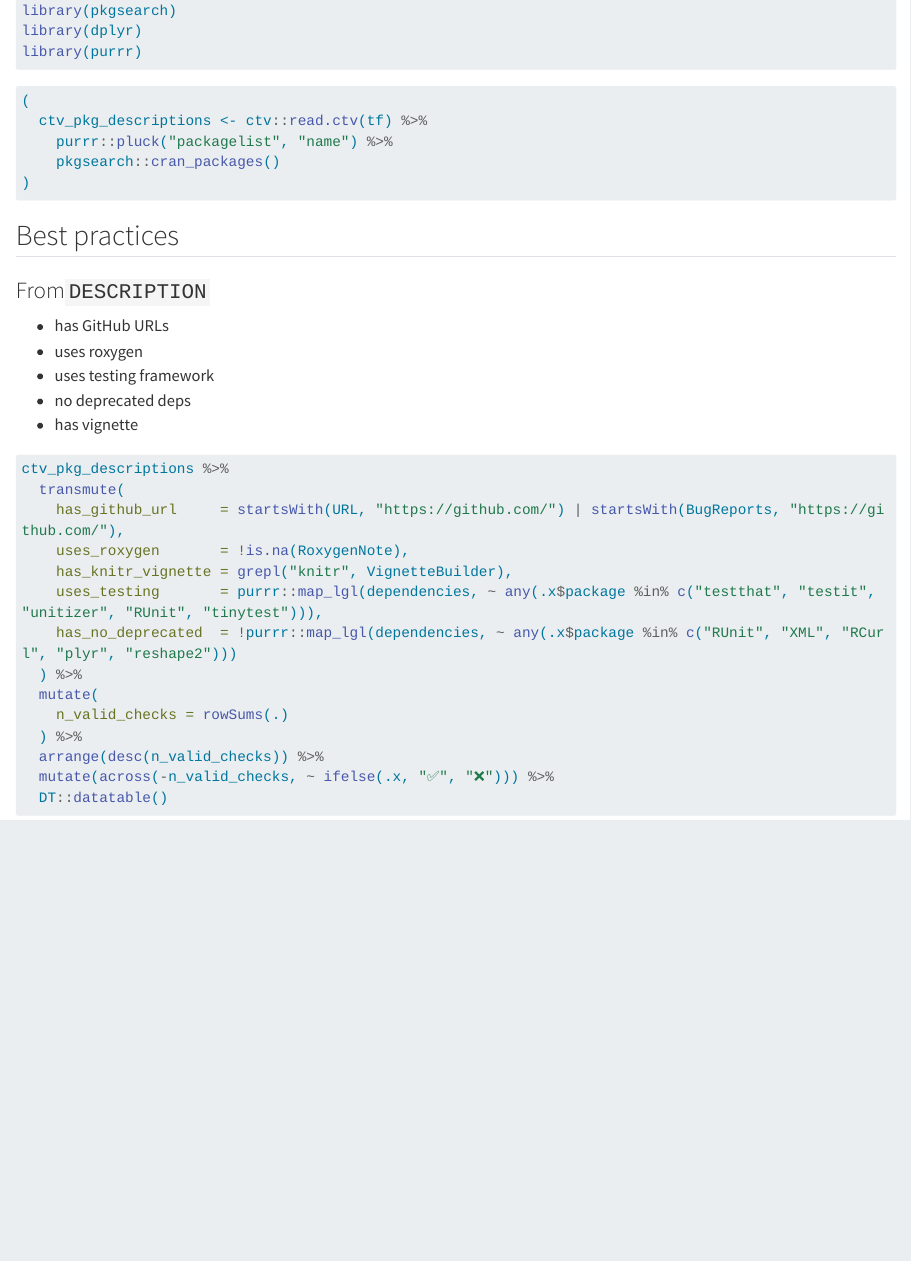
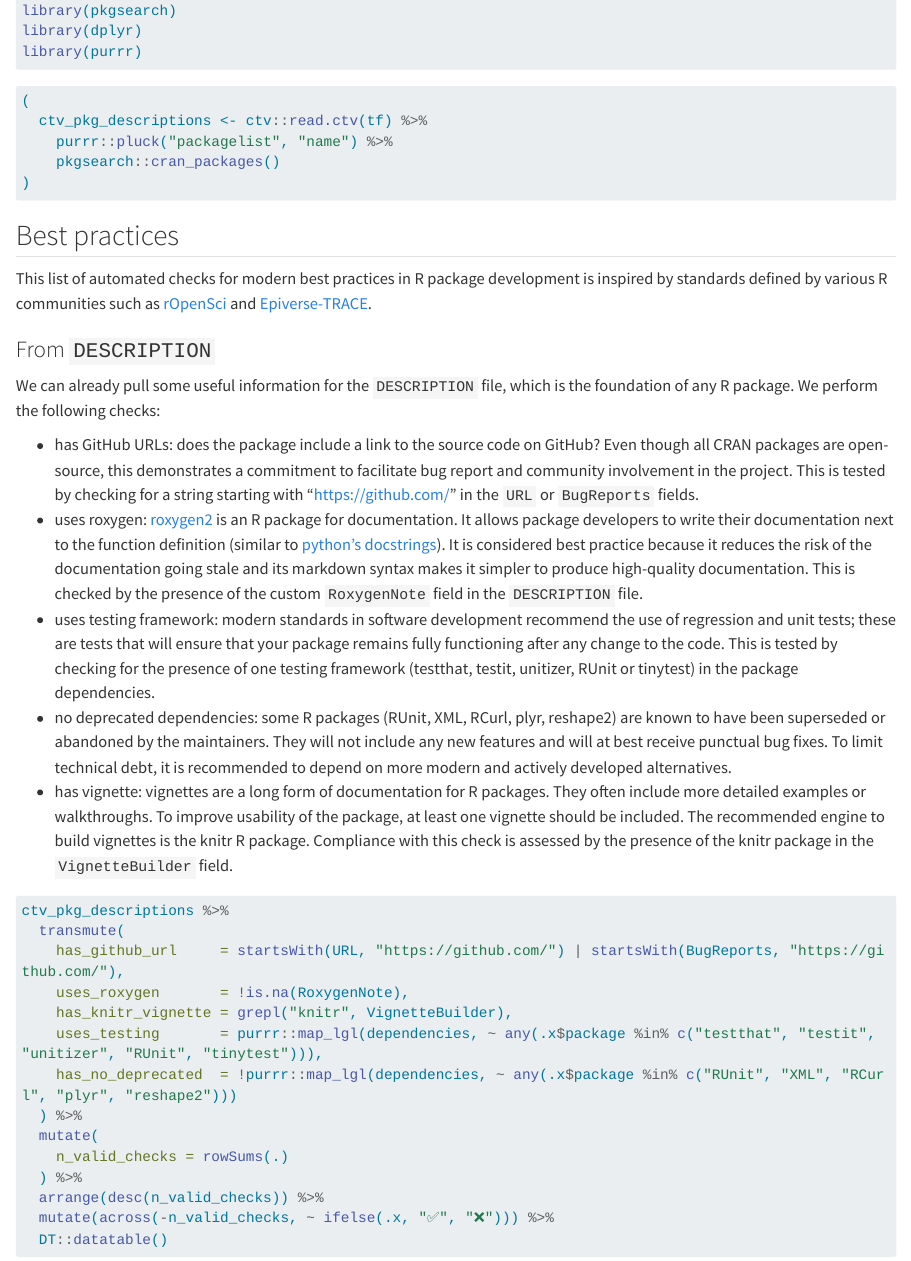
Before and after one commit to epiverse-connect/ctv-analysis, a Quarto document (index.qmd): the page in a window 1100 px wide, from 400 px down. Rendered offline with R 4.5, knitr and Pandoc in place of Quarto, with nearby package versions; the code chunks are not run, so their results and figures are left out; long lines of code are wrapped.

Commit message:
Add details on the meaning of each DESCRIPTION check

```diff
--- a/index.qmd
+++ b/index.qmd
@@ -36,13 +36,17 @@ library(purrr)
 
 ## Best practices
 
-### From`DESCRIPTION`
+This list of automated checks for modern best practices in R package development is inspired by standards defined by various R communities such as [rOpenSci](https://ropensci.org) and [Epiverse-TRACE](https://epiverse-trace.github.io/).
 
-- has GitHub URLs
-- uses roxygen
-- uses testing framework
-- no deprecated deps
-- has vignette
+### From `DESCRIPTION`
+
+We can already pull some useful information for the `DESCRIPTION` file, which is the foundation of any R package. We perform the following checks:
+
+- has GitHub URLs: does the package include a link to the source code on GitHub? Even though all CRAN packages are open-source, this demonstrates a commitment to facilitate bug report and community involvement in the project. This is tested by checking for a string starting with "https://github.com/" in the `URL` or `BugReports` fields.
+- uses roxygen: [roxygen2](https://roxygen2.r-lib.org/) is an R package for documentation. It allows package developers to write their documentation next to the function definition (similar to [python's docstrings](https://en.wikipedia.org/wiki/Docstring)). It is considered best practice because it reduces the risk of the documentation going stale and its markdown syntax makes it simpler to produce high-quality documentation. This is checked by the presence of the custom `RoxygenNote` field in the `DESCRIPTION` file.
+- uses testing framework: modern standards in software development recommend the use of regression and unit tests; these are tests that will ensure that your package remains fully functioning after any change to the code. This is tested by checking for the presence of one testing framework (testthat, testit, unitizer, RUnit or tinytest) in the package dependencies.
+- no deprecated dependencies: some R packages (RUnit, XML, RCurl, plyr, reshape2) are known to have been superseded or abandoned by the maintainers. They will not include any new features and will at best receive punctual bug fixes. To limit technical debt, it is recommended to depend on more modern and actively developed alternatives.
+- has vignette: vignettes are a long form of documentation for R packages. They often include more detailed examples or walkthroughs. To improve usability of the package, at least one vignette should be included. The recommended engine to build vignettes is the knitr R package. Compliance with this check is assessed by the presence of the knitr package in the `VignetteBuilder` field.
 
 
 :::{.column-screen-inset}
```
